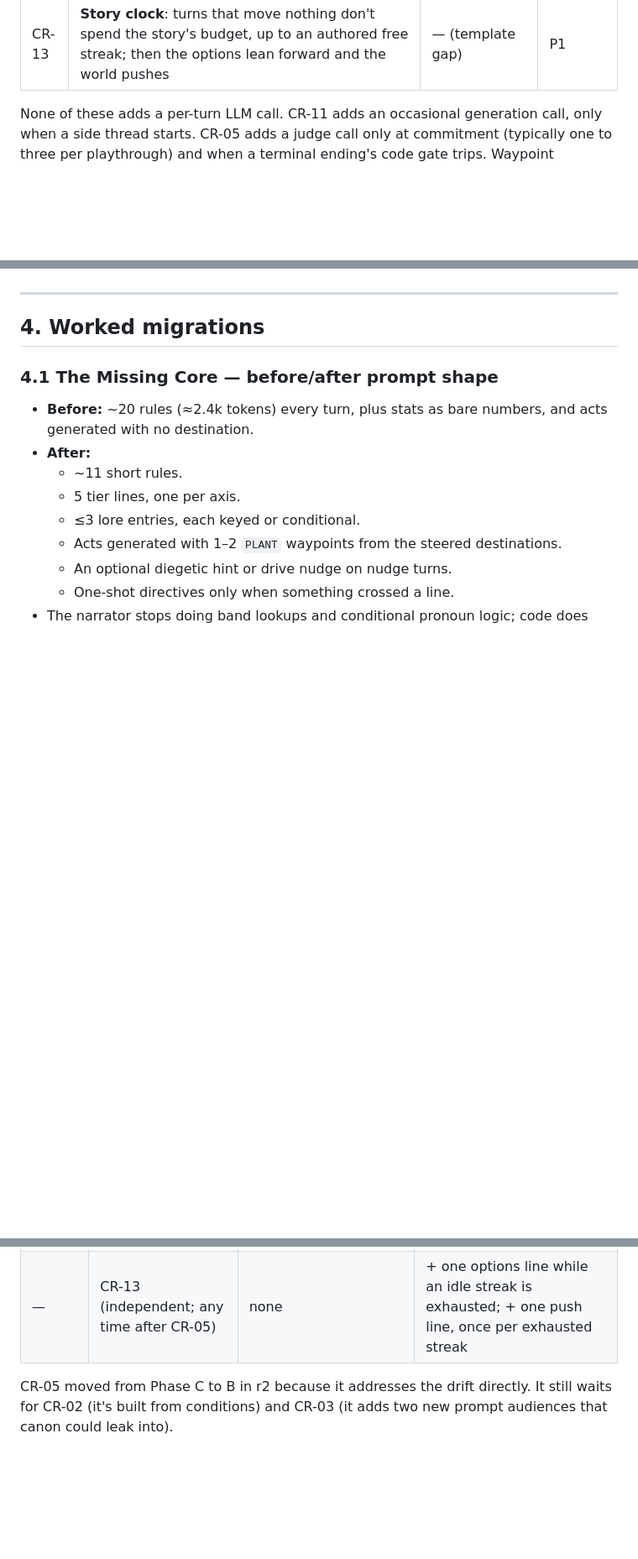
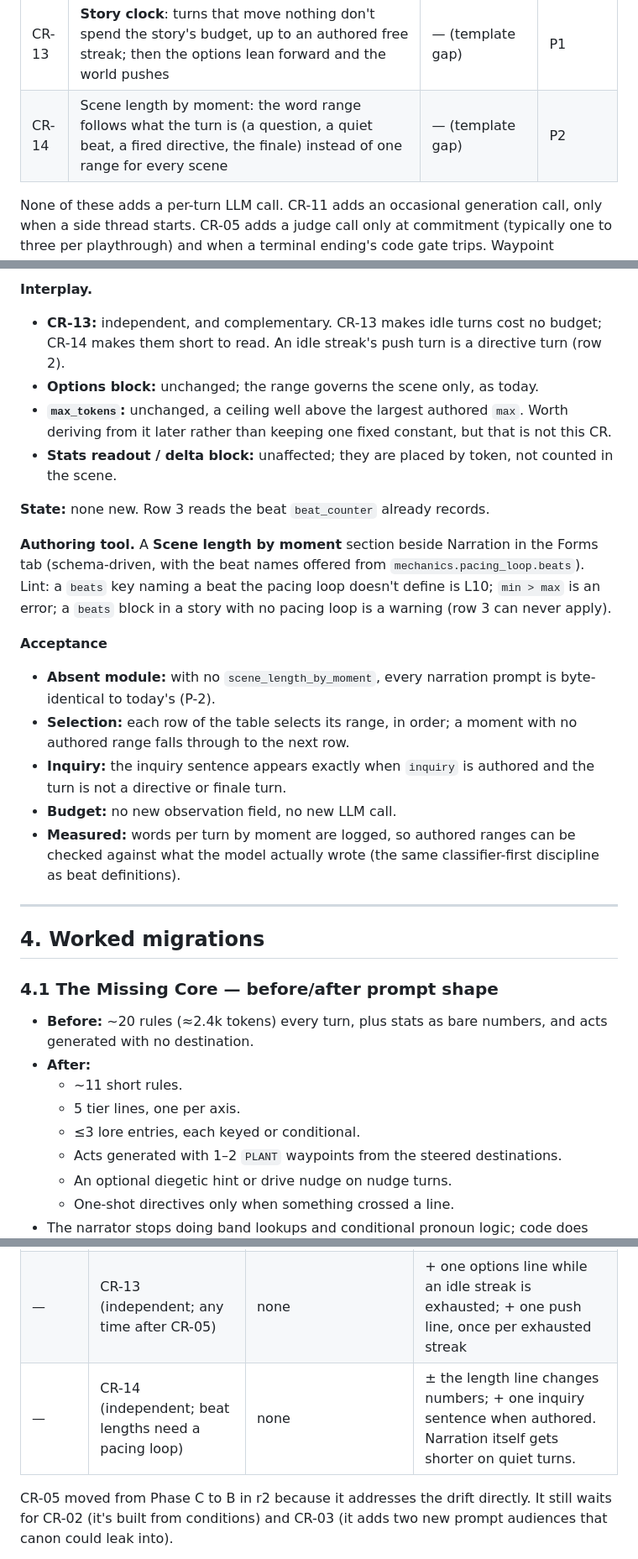
Before and after one commit to joemoney/Palimpsest, a Markdown page: docs/Story_Mechanics_Update.md, 3 parts joined by grey strips. Shown at 84% size. GitHub-like rendering; blank space fills up the shorter version.

```diff
--- a/docs/Story_Mechanics_Update.md
+++ b/docs/Story_Mechanics_Update.md
@@ -32,6 +32,7 @@ This update takes the remaining prose-carried mechanics and gives each an engine
 | CR-11 | **Side threads and NPC bonds**: one-way NPC-to-NPC scores; a parallel track of AI-written episodes, started and ended by state; r5 adds location and item casts, stat/item/leverage `may_move`, vignettes and callbacks | — (template gap) | P1 |
 | CR-12 | Player-started side threads: detected pursuits, confirmed in code; replaces `player_driven_goals` | — (template gap) | P2 |
 | CR-13 | **Story clock**: turns that move nothing don't spend the story's budget, up to an authored free streak; then the options lean forward and the world pushes | — (template gap) | P1 |
+| CR-14 | Scene length by moment: the word range follows what the turn is (a question, a quiet beat, a fired directive, the finale) instead of one range for every scene | — (template gap) | P2 |
 
 None of these adds a per-turn LLM call. CR-11 adds an occasional generation call, only when a side thread starts. CR-05 adds a judge call only at commitment (typically one to three per playthrough) and when a terminal ending's code gate trips. Waypoint detection rides on the existing state-update pass.
 
@@ -890,3 +929,20 @@ No new observation field and no new LLM call: it is a function of the observatio
+**Interplay.**
+- **CR-13:** independent, and complementary. CR-13 makes idle turns cost no budget; CR-14 makes them short to read. An idle streak's push turn is a directive turn (row 2).
+- **Options block:** unchanged; the range governs the scene only, as today.
+- **`max_tokens`:** unchanged, a ceiling well above the largest authored `max`. Worth deriving from it later rather than keeping one fixed constant, but that is not this CR.
+- **Stats readout / delta block:** unaffected; they are placed by token, not counted in the scene.
+
+**State:** none new. Row 3 reads the beat `beat_counter` already records.
+
+**Authoring tool.** A **Scene length by moment** section beside Narration in the Forms tab (schema-driven, with the beat names offered from `mechanics.pacing_loop.beats`). Lint: a `beats` key naming a beat the pacing loop doesn't define is L10; `min > max` is an error; a `beats` block in a story with no pacing loop is a warning (row 3 can never apply).
+
+**Acceptance**
+- **Absent module:** with no `scene_length_by_moment`, every narration prompt is byte-identical to today's (P-2).
+- **Selection:** each row of the table selects its range, in order; a moment with no authored range falls through to the next row.
+- **Inquiry:** the inquiry sentence appears exactly when `inquiry` is authored and the turn is not a directive or finale turn.
+- **Budget:** no new observation field, no new LLM call.
+- **Measured:** words per turn by moment are logged, so authored ranges can be checked against what the model actually wrote (the same classifier-first discipline as beat definitions).
+
 ---
 
 ## 4. Worked migrations
@@ -926,6 +982,7 @@ No new observation field and no new LLM call: it is a function of the observatio
 | D | CR-07, CR-08, CR-09 | none | + one-shot lines; CR-09 measured first |
 | E | CR-11, then CR-12 | side-thread generation (only when one starts, at most `max_active` live) | + ≤4 bond lines when both characters are in the scene; + one side-thread line on turns with no armed rule |
 | — | CR-13 (independent; any time after CR-05) | none | + one options line while an idle streak is exhausted; + one push line, once per exhausted streak |
+| — | CR-14 (independent; beat lengths need a pacing loop) | none | ± the length line changes numbers; + one inquiry sentence when authored. Narration itself gets shorter on quiet turns. |
 
 CR-05 moved from Phase C to B in r2 because it addresses the drift directly. It still waits for CR-02 (it's built from conditions) and CR-03 (it adds two new prompt audiences that canon could leak into).
 
```
Also changed, not shown: other parts of docs/Story_Mechanics_Update.md (+38 -0 lines).
